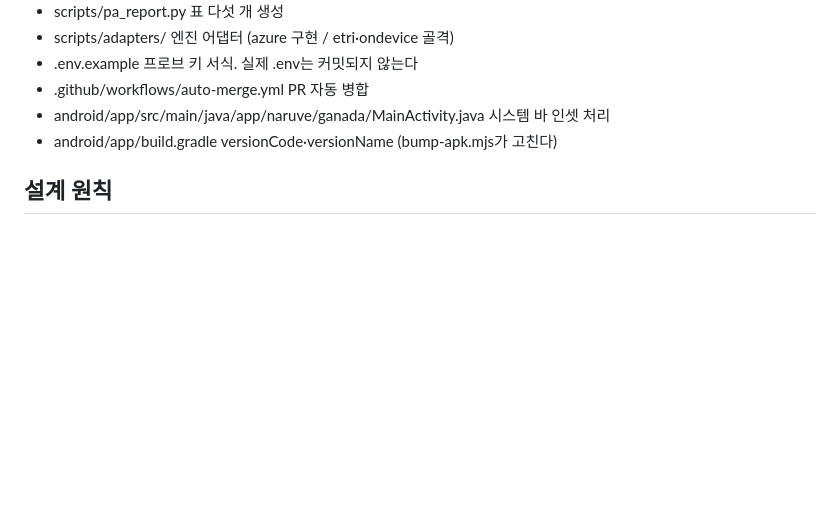
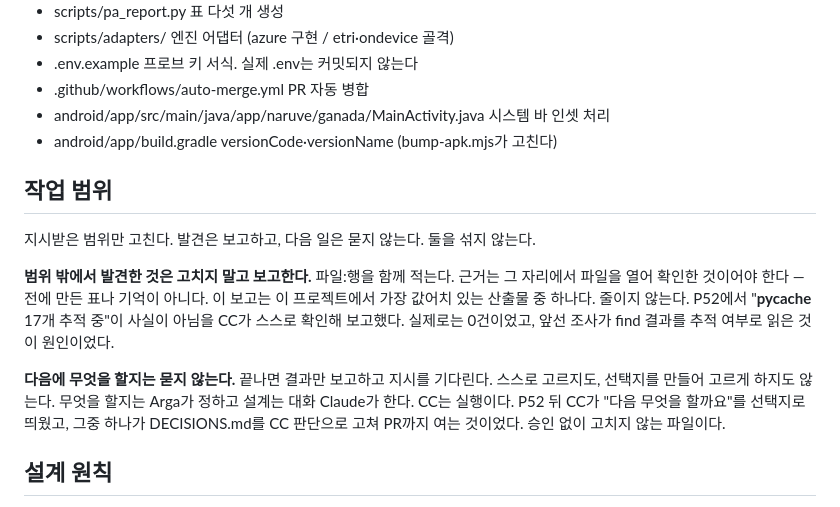
Before and after one commit to cura4world/naruve-ganada, a Markdown page: CLAUDE.md, the part around the change. Drawn GitHub-style; blank space fills up the shorter version.

Commit message:
docs(claude): add work scope rule (#70)
"파일 담당" 과 "설계 원칙" 사이에 "작업 범위" 절을 신설했다. 추가만 했고
기존 줄은 하나도 고치지 않았다(15 추가 / 0 삭제).

두 갈래를 한 절에 담되 섞이지 않게 나눠 적었다.

- 범위 밖에서 발견한 것은 고치지 말고 파일:행과 함께 보고한다. 근거는
  그 자리에서 파일을 열어 확인한 것이어야 하고 전에 만든 표나 기억이
  아니다. 근거 사례 — P52 에서 "__pycache__ 17개 추적 중"이 사실이 아님을
  CC 가 스스로 확인해 보고했다. 실제로는 0건이었다.
- 다음에 무엇을 할지는 묻지 않는다. 끝나면 결과만 보고하고 기다린다.
  근거 사례 — P52 뒤 선택지를 띄웠고 그중 하나가 DECISIONS.md 를 CC 판단으로
  고쳐 PR까지 여는 것이었다.

자리를 여기로 잡은 이유는 앞 절이 "무엇이 어디 있는가"(파일 담당)이고
뒤 절이 "무엇을 믿는가"(설계 원칙)이라, 그 사이가 "어떻게 일하는가"의
자리이기 때문이다. 절대 규칙은 짧은 금지 목록이라 산문을 넣지 않았다.

docs/ 밖만 고쳤으므로 빌드번호를 올리지 않았다.

Co-authored-by: Claude Opus 5 (1M context) <noreply@anthropic.com>

```diff
--- a/CLAUDE.md
+++ b/CLAUDE.md
@@ -570,6 +570,21 @@ Play는 versionCode가 **단조 증가**하기만 하면 되므로, 빌드가
 - android/app/src/main/java/app/naruve/ganada/MainActivity.java  시스템 바 인셋 처리
 - android/app/build.gradle  versionCode·versionName (bump-apk.mjs가 고친다)
 
+## 작업 범위
+지시받은 범위만 고친다. 발견은 보고하고, 다음 일은 묻지 않는다. 둘을 섞지 않는다.
+
+**범위 밖에서 발견한 것은 고치지 말고 보고한다.** 파일:행을 함께 적는다.
+근거는 그 자리에서 파일을 열어 확인한 것이어야 한다 — 전에 만든 표나 기억이
+아니다. 이 보고는 이 프로젝트에서 가장 값어치 있는 산출물 중 하나다. 줄이지 않는다.
+P52에서 "__pycache__ 17개 추적 중"이 사실이 아님을 CC가 스스로 확인해 보고했다.
+실제로는 0건이었고, 앞선 조사가 find 결과를 추적 여부로 읽은 것이 원인이었다.
+
+**다음에 무엇을 할지는 묻지 않는다.** 끝나면 결과만 보고하고 지시를 기다린다.
+스스로 고르지도, 선택지를 만들어 고르게 하지도 않는다.
+무엇을 할지는 Arga가 정하고 설계는 대화 Claude가 한다. CC는 실행이다.
+P52 뒤 CC가 "다음 무엇을 할까요"를 선택지로 띄웠고, 그중 하나가 DECISIONS.md를
+CC 판단으로 고쳐 PR까지 여는 것이었다. 승인 없이 고치지 않는 파일이다.
+
 ## 설계 원칙
 - 학습앱이 아니라 점수앱. 첫 화면이 곧 기능이다. 로그인·온보딩·레벨테스트를 앞에 두지 않는다.
   (온보딩은 모국어·학습 단계 자가 신고 2문항까지 허용 — DECISIONS.md 16.4)
```
